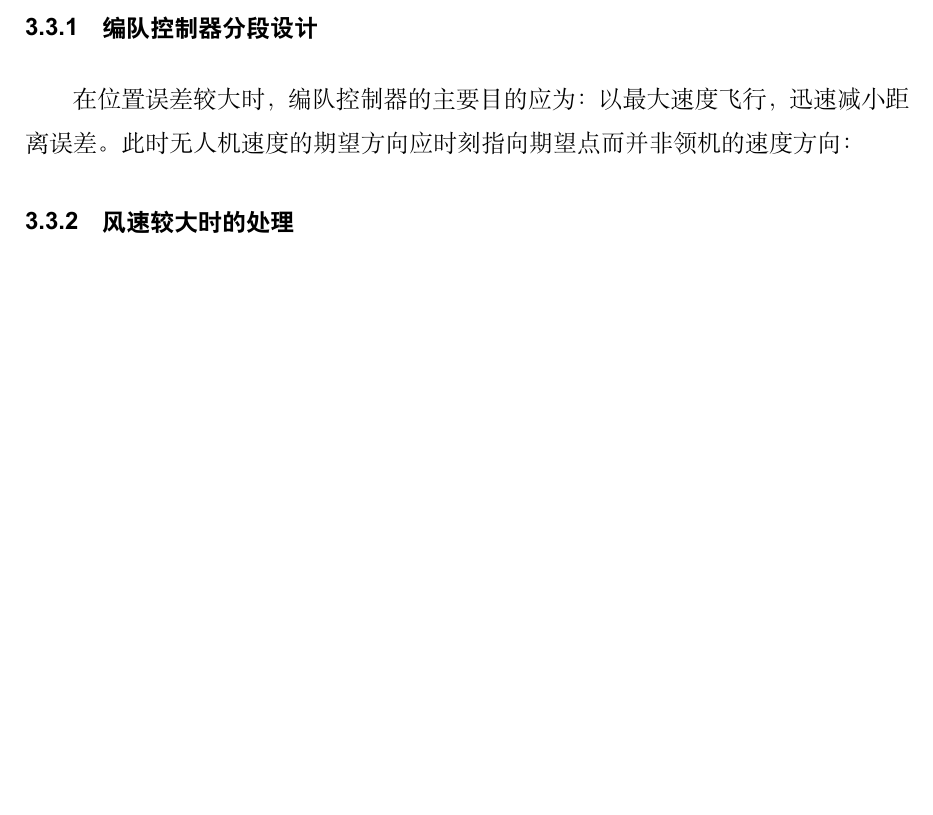
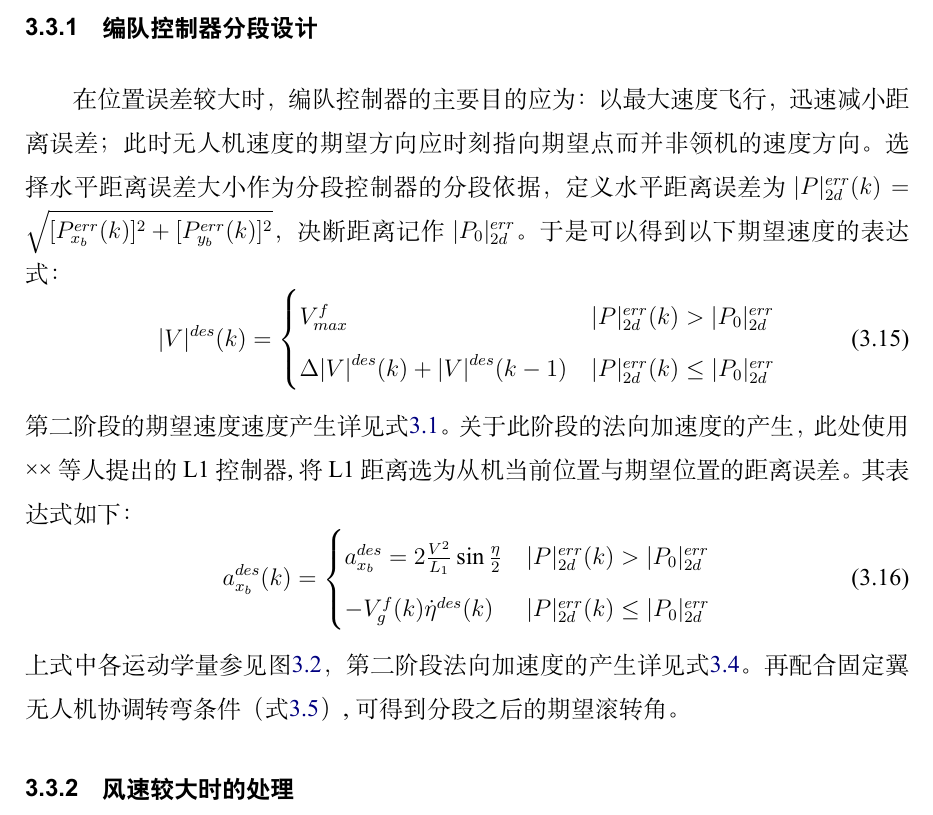
Before and after one commit to lee-shun/fixed_wing_formation_control, a LaTeX thesis (graduation_thesis/BIT-thesis-template-grd/demo.tex, which reads graduation_thesis/BIT-thesis-template-grd/chapters/chapter3.tex): part of page 25 of 32 before the commit and part of page 25 of 33 after it, cut so that both start at the same text, the shorter picture padded with empty space. The pictures show the PDF file graduation_thesis/BIT-thesis-template-grd/demo.pdf that the author committed with the source.

Commit message:
写文章

```diff
--- a/graduation_thesis/BIT-thesis-template-grd/chapters/chapter3.tex
+++ b/graduation_thesis/BIT-thesis-template-grd/chapters/chapter3.tex
@@ -187,6 +187,23 @@ $PID$控制器参数。
 相应的，按照上面的问题考虑，有以下解决方案：
 
 \subsection{编队控制器分段设计}
-在位置误差较大时，编队控制器的主要目的应为：以最大速度飞行，迅速减小距离误差。此时无人机速度的期望方向应时刻指向期望点而并非领机的速度方向：
+在位置误差较大时，编队控制器的主要目的应为：以最大速度飞行，迅速减小距离误差；此时无人机速度的期望方向应时刻指向期望点而并非领机的速度方向。选择水平距离误差大小作为分段控制器的分段依据，定义水平距离误差为$|P|_{2d}^{err}(k)=\sqrt{[P_{x_b}^{err}(k)]^2+[P_{y_b}^{err}(k)]^2}$，决断距离记作$|P_0|_{2d}^{err}$。于是可以得到以下期望速度的表达式：
+\begin{equation}
+    |V|^{des}(k)=
+    \begin{cases}
+        V_{max}^f& |P|_{2d}^{err}(k)>|P_0|_{2d}^{err}\\
+        \Delta{|V|}^{des}(k)+{|V|}^{des}(k-1)& |P|_{2d}^{err}(k)\leq|P_0|_{2d}^{err}
+    \end{cases}
+    \end{equation}
+第二阶段的期望速度速度产生详见式\ref{xb_vel_gen_equ}。
+关于此阶段的法向加速度的产生，此处使用××等人提出的L1控制器,将L1距离选为从机当前位置与期望位置的距离误差。其表达式如下：
+\begin{equation}
+    a_{x_b}^{des}(k)=
+    \begin{cases}
+        a_{x_b}^{des}=2\frac{V^2}{L_1}\sin{\frac{\eta}{2}}& |P|_{2d}^{err}(k)>|P_0|_{2d}^{err}\\
+        -V_g^{f}(k)\dot{\eta}^{des}(k)& |P|_{2d}^{err}(k)\leq|P_0|_{2d}^{err}
+    \end{cases}
+    \end{equation}
+上式中各运动学量参见图\ref{fig:c3-BTT}，第二阶段法向加速度的产生详见式\ref{angle_controller}。再配合固定翼无人机协调转弯条件（式\ref{btt_a2roll}）,可得到分段之后的期望滚转角。
 \subsection{风速较大时的处理}
 \subsubsection*{风速因素对于编队控制器的影响分析}
```
Also changed, not shown: graduation_thesis/BIT-thesis-template-grd/demo.pdf, graduation_thesis/BIT-thesis-template-grd/figures/c3/L1_control.png (added), graduation_thesis/BIT-thesis-template-grd/figures/c3/c3-BTT.png, graduation_thesis/BIT-thesis-template-grd/chapters/chapter3.tex (6 more changed lines), 2 other files.
